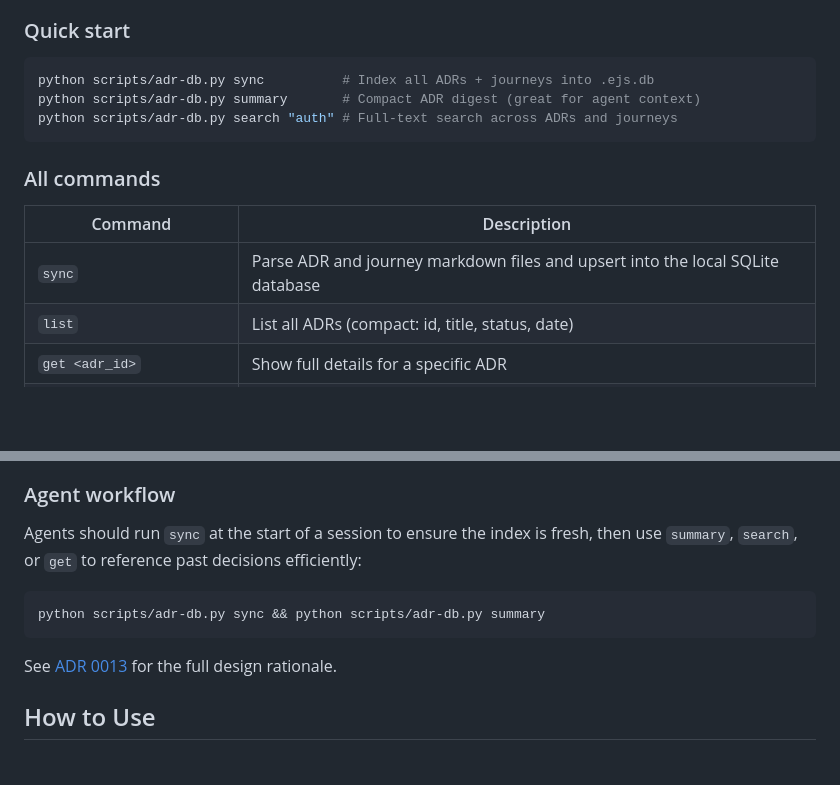
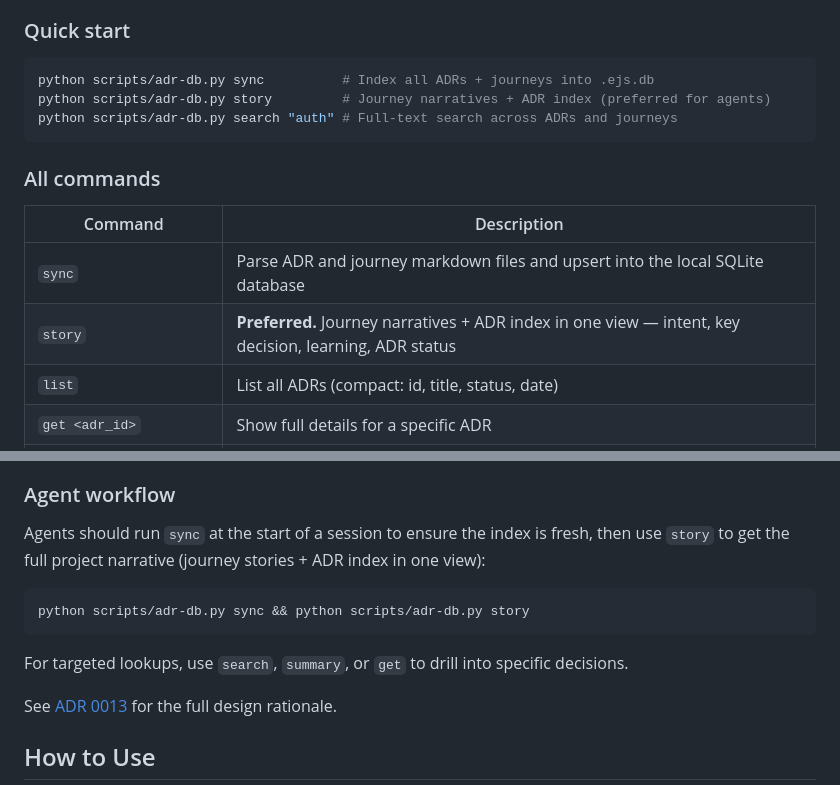
Before and after one commit to McFuzzySquirrel/Engineering-Journey-System, a Markdown page: README.md, 2 parts joined by grey strips. Rendered like a GitHub page; blank space fills up the shorter version.

````diff
--- a/README.md
+++ b/README.md
@@ -57,7 +57,7 @@ See [`game/README.md`](game/README.md) for setup instructions and controls.
 
 ```bash
 python scripts/adr-db.py sync          # Index all ADRs + journeys into .ejs.db
-python scripts/adr-db.py summary       # Compact ADR digest (great for agent context)
+python scripts/adr-db.py story         # Journey narratives + ADR index (preferred for agents)
 python scripts/adr-db.py search "auth" # Full-text search across ADRs and journeys
 ```
 
@@ -66,6 +66,7 @@ python scripts/adr-db.py search "auth" # Full-text search across ADRs and journe
 | Command | Description |
 |---------|-------------|
 | `sync` | Parse ADR and journey markdown files and upsert into the local SQLite database |
+| `story` | **Preferred.** Journey narratives + ADR index in one view — intent, key decision, learning, ADR status |
 | `list` | List all ADRs (compact: id, title, status, date) |
 | `get <adr_id>` | Show full details for a specific ADR |
 | `search <query>` | Full-text search across all ADR **and** journey content |
@@ -83,11 +84,13 @@ python scripts/adr-db.py search "auth" # Full-text search across ADRs and journe
 
 ### Agent workflow
 
-Agents should run `sync` at the start of a session to ensure the index is fresh, then use `summary`, `search`, or `get` to reference past decisions efficiently:
+Agents should run `sync` at the start of a session to ensure the index is fresh, then use `story` to get the full project narrative (journey stories + ADR index in one view):
 
 ```bash
-python scripts/adr-db.py sync && python scripts/adr-db.py summary
+python scripts/adr-db.py sync && python scripts/adr-db.py story
 ```
+
+For targeted lookups, use `search`, `summary`, or `get` to drill into specific decisions.
 
 See [ADR 0013](ejs-docs/adr/0013-sqlite-backed-adr-index-for-agent-reference.md) for the full design rationale.
 
````
Also changed, not shown: .github/agents/ejs-journey.agent.md (+5 -2 lines), ejs-docs/session-lifecycle-patterns.md (+19 -12 lines).
